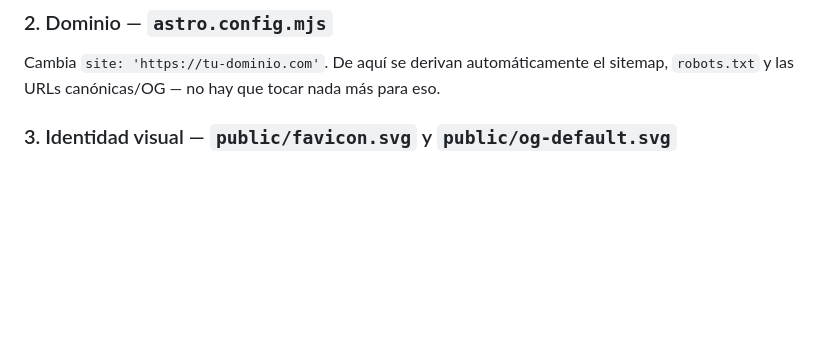
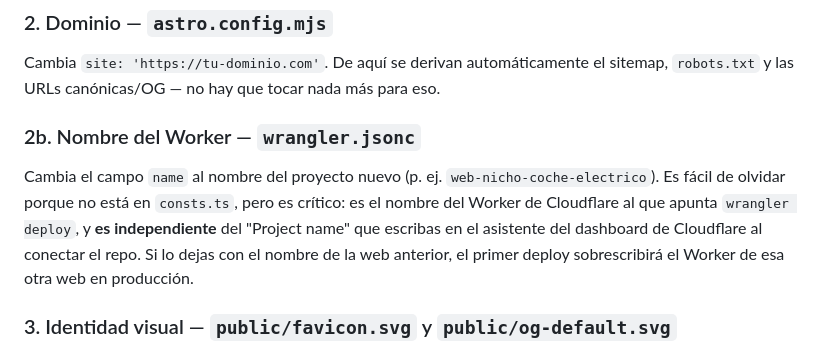
Before and after one commit to Chesqoo/web-nicho-coche-electrico, a Markdown page: README.md, the part around the change. Drawn GitHub-style; blank space fills up the shorter version.

```diff
--- a/README.md
+++ b/README.md
@@ -48,6 +48,14 @@ automáticamente su página `/categoria/<id>/` y su enlace en el menú).
 
 Cambia `site: 'https://tu-dominio.com'`. De aquí se derivan automáticamente el sitemap,
 `robots.txt` y las URLs canónicas/OG — no hay que tocar nada más para eso.
+
+### 2b. Nombre del Worker — `wrangler.jsonc`
+
+Cambia el campo `name` al nombre del proyecto nuevo (p. ej. `web-nicho-coche-electrico`). Es fácil
+de olvidar porque no está en `consts.ts`, pero es crítico: es el nombre del Worker de Cloudflare al
+que apunta `wrangler deploy`, y **es independiente** del "Project name" que escribas en el asistente
+del dashboard de Cloudflare al conectar el repo. Si lo dejas con el nombre de la web anterior, el
+primer deploy sobrescribirá el Worker de esa otra web en producción.
 
 ### 3. Identidad visual — `public/favicon.svg` y `public/og-default.svg`
 
```
Also changed, not shown: CLAUDE.md (+6 -0 lines).
